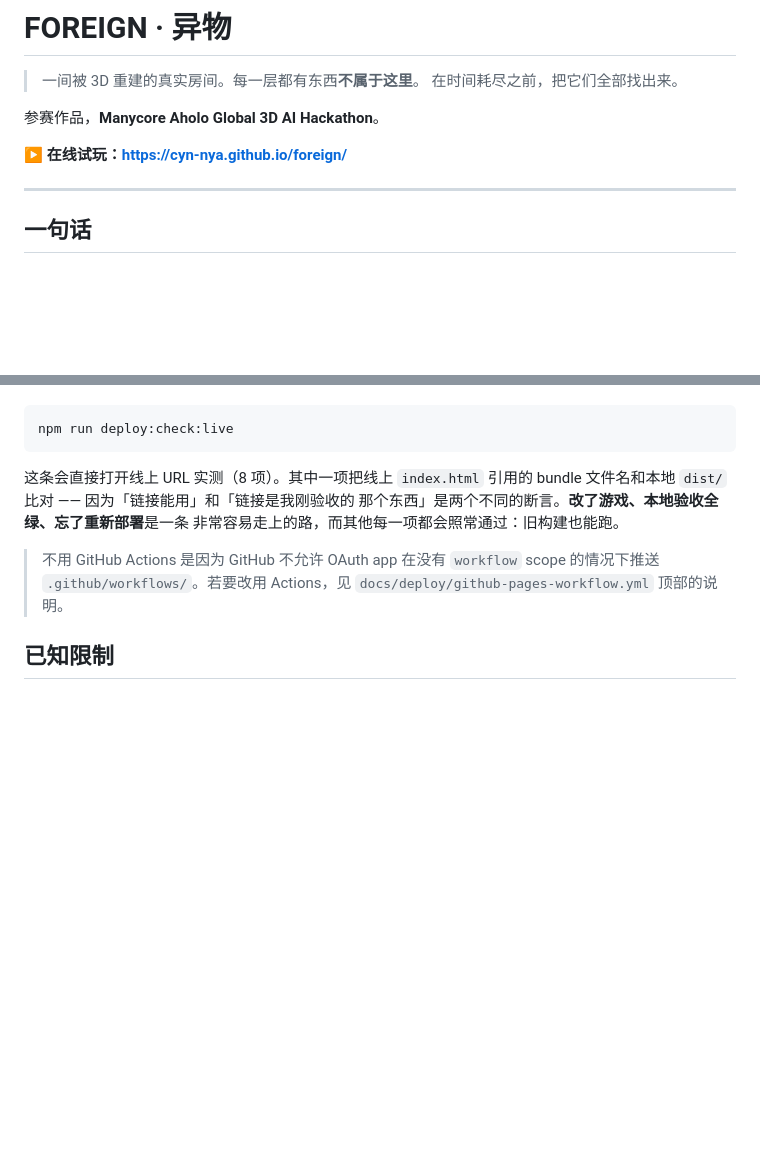
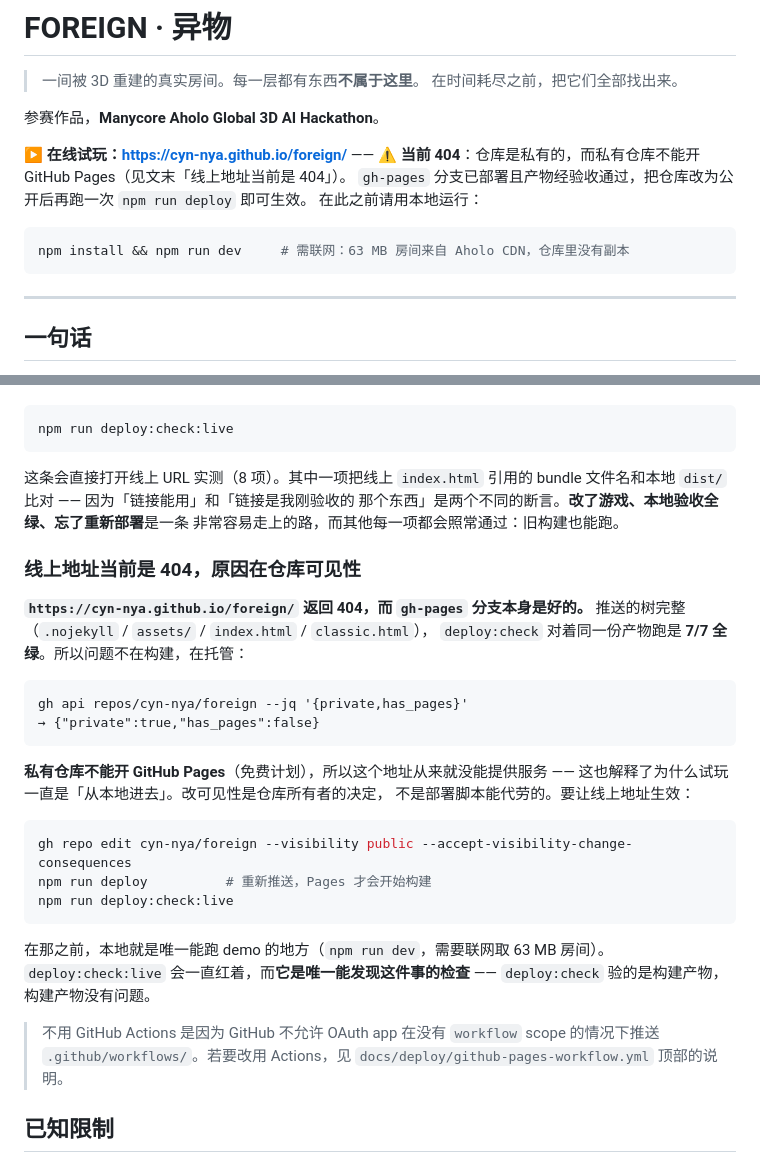
Before and after one commit to cyn-nya/foreign, a Markdown page: README.md, 2 parts joined by grey strips. GitHub-like rendering; blank space fills up the shorter version.

Commit message:
docs: the live URL is a 404 because the repository is private, and nothing else could have found that

````diff
--- a/README.md
+++ b/README.md
@@ -5,7 +5,14 @@
 
 参赛作品，**Manycore Aholo Global 3D AI Hackathon**。
 
-**▶ 在线试玩：https://cyn-nya.github.io/foreign/**
+**▶ 在线试玩：https://cyn-nya.github.io/foreign/** ——
+⚠️ **当前 404**：仓库是私有的，而私有仓库不能开 GitHub Pages（见文末「线上地址当前是 404」）。
+`gh-pages` 分支已部署且产物经验收通过，把仓库改为公开后再跑一次 `npm run deploy` 即可生效。
+在此之前请用本地运行：
+
+```bash
+npm install && npm run dev     # 需联网：63 MB 房间来自 Aholo CDN，仓库里没有副本
+```
 
 ---
 
@@ -512,6 +519,29 @@ bundle 文件名和本地 `dist/` 比对 —— 因为「链接能用」和「
 那个东西」是两个不同的断言。**改了游戏、本地验收全绿、忘了重新部署**是一条
 非常容易走上的路，而其他每一项都会照常通过：旧构建也能跑。
 
+### 线上地址当前是 404，原因在仓库可见性
+
+**`https://cyn-nya.github.io/foreign/` 返回 404，而 `gh-pages` 分支本身是好的。**
+推送的树完整（`.nojekyll` / `assets/` / `index.html` / `classic.html`），
+`deploy:check` 对着同一份产物跑是 **7/7 全绿**。所以问题不在构建，在托管：
+
+    gh api repos/cyn-nya/foreign --jq '{private,has_pages}'
+    → {"private":true,"has_pages":false}
+
+**私有仓库不能开 GitHub Pages**（免费计划），所以这个地址从来就没能提供服务 ——
+这也解释了为什么试玩一直是「从本地进去」。改可见性是仓库所有者的决定，
+不是部署脚本能代劳的。要让线上地址生效：
+
+```bash
+gh repo edit cyn-nya/foreign --visibility public --accept-visibility-change-consequences
+npm run deploy          # 重新推送，Pages 才会开始构建
+npm run deploy:check:live
+```
+
+在那之前，本地就是唯一能跑 demo 的地方（`npm run dev`，需要联网取 63 MB 房间）。
+`deploy:check:live` 会一直红着，而**它是唯一能发现这件事的检查** ——
+`deploy:check` 验的是构建产物，构建产物没有问题。
+
 > 不用 GitHub Actions 是因为 GitHub 不允许 OAuth app 在没有 `workflow`
 > scope 的情况下推送 `.github/workflows/`。若要改用 Actions，见
 > `docs/deploy/github-pages-workflow.yml` 顶部的说明。
````
